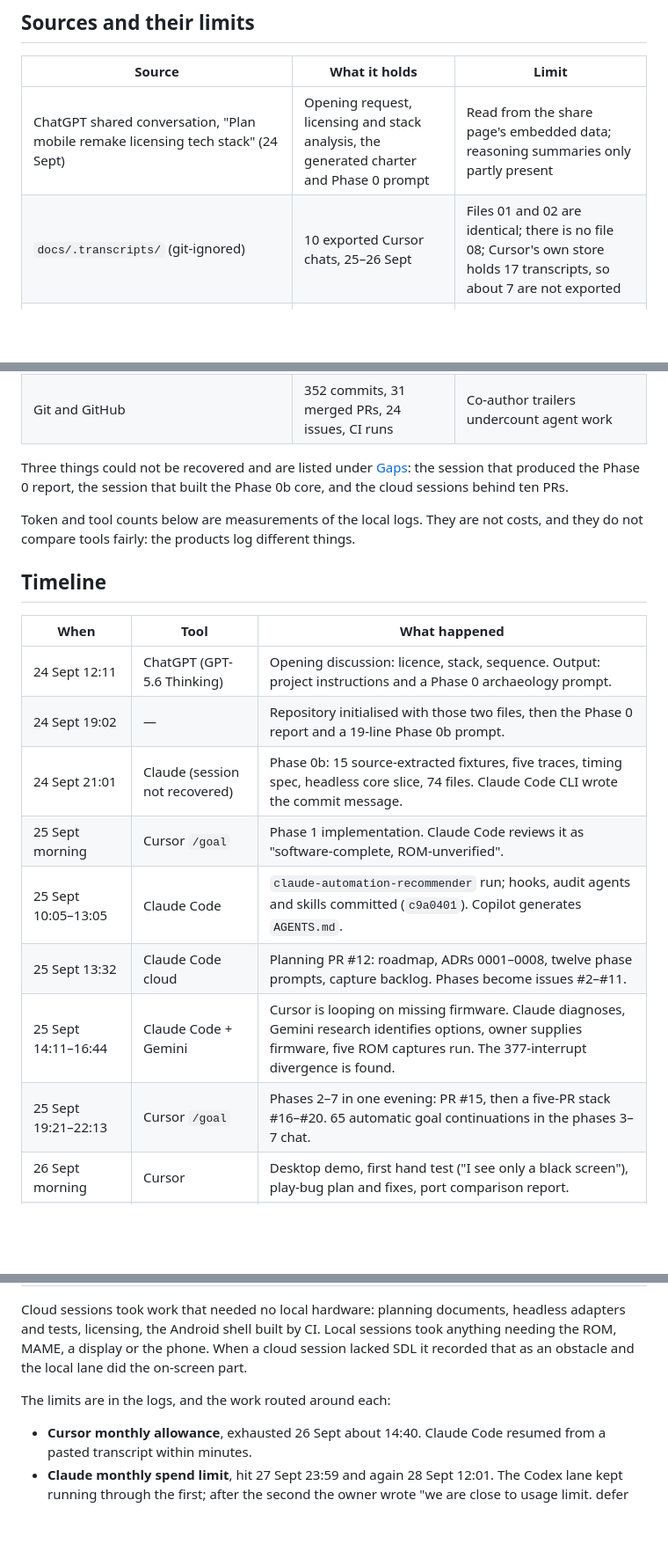
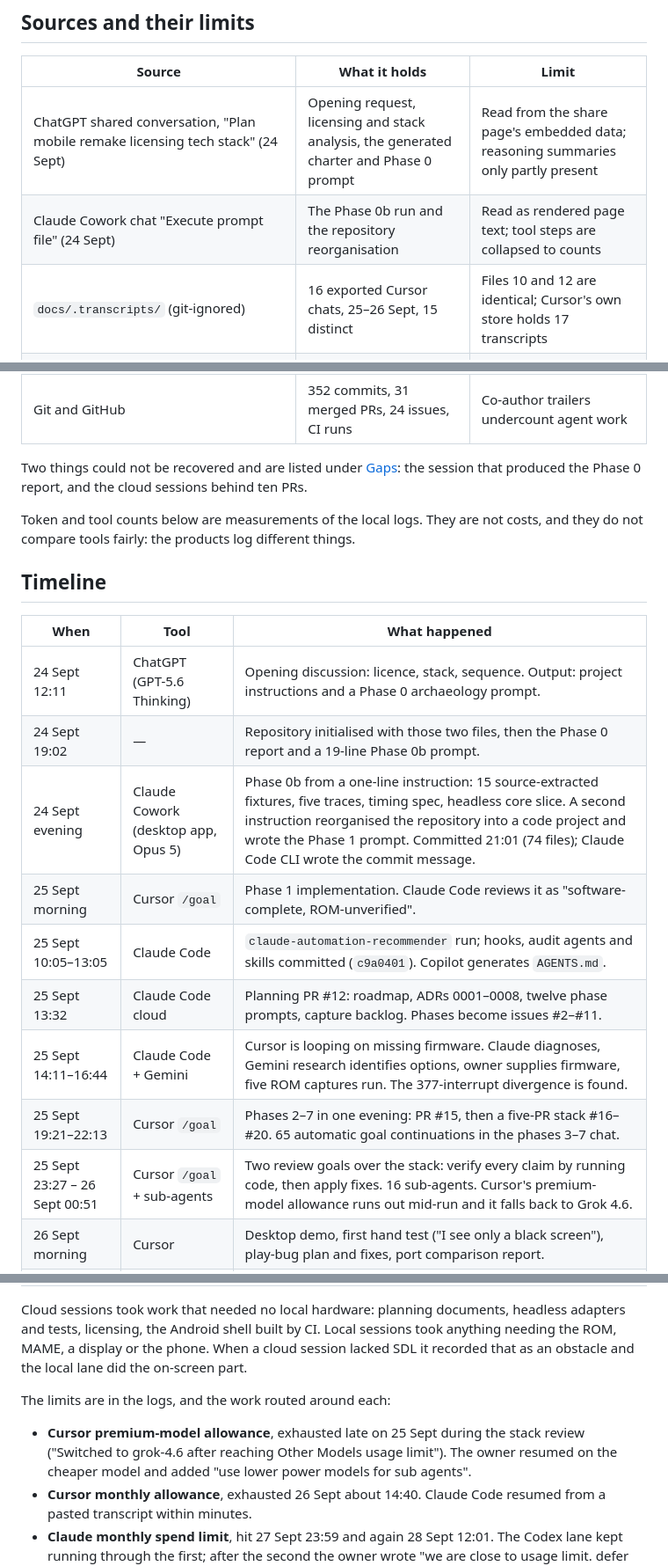
Before and after one commit to SteveLeve/daggorath, a Markdown page: docs/agentic-development-story.md, 3 parts joined by grey strips. Shown at 88% size. Rendered like a GitHub page; blank space fills up the shorter version.

```diff
--- a/docs/agentic-development-story.md
+++ b/docs/agentic-development-story.md
@@ -24,15 +24,15 @@ instructions. The techniques below are ranked by how much of the result they exp
 | Source | What it holds | Limit |
 |---|---|---|
 | ChatGPT shared conversation, "Plan mobile remake licensing tech stack" (24 Sept) | Opening request, licensing and stack analysis, the generated charter and Phase 0 prompt | Read from the share page's embedded data; reasoning summaries only partly present |
-| `docs/.transcripts/` (git-ignored) | 10 exported Cursor chats, 25–26 Sept | Files 01 and 02 are identical; there is no file 08; Cursor's own store holds 17 transcripts, so about 7 are not exported |
+| Claude Cowork chat "Execute prompt file" (24 Sept) | The Phase 0b run and the repository reorganisation | Read as rendered page text; tool steps are collapsed to counts |
+| `docs/.transcripts/` (git-ignored) | 16 exported Cursor chats, 25–26 Sept, 15 distinct | Files 10 and 12 are identical; Cursor's own store holds 17 transcripts |
 | `~/.claude/projects/*daggorath*` | 112 Claude Code sessions: 35 interactive, 77 automated | Cloud sessions (claude.ai/code) are not stored locally |
 | `~/.codex/sessions` | 32 Codex sessions that touch the project | Token counts are per-session totals as logged |
 | `.remember/` daily logs | Timestamped one-line summaries of every working block | Written by a summarising model; used here for sequence, not for claims |
 | Git and GitHub | 352 commits, 31 merged PRs, 24 issues, CI runs | Co-author trailers undercount agent work |
 
-Three things could not be recovered and are listed under [Gaps](#gaps-and-what-would-close-them):
-the session that produced the Phase 0 report, the session that built the Phase 0b core, and the
-cloud sessions behind ten PRs.
+Two things could not be recovered and are listed under [Gaps](#gaps-and-what-would-close-them):
+the session that produced the Phase 0 report, and the cloud sessions behind ten PRs.
 
 Token and tool counts below are measurements of the local logs. They are not costs, and they
 do not compare tools fairly: the products log different things.
@@ -43,12 +43,13 @@ do not compare tools fairly: the products log different things.
 |---|---|---|
 | 24 Sept 12:11 | ChatGPT (GPT-5.6 Thinking) | Opening discussion: licence, stack, sequence. Output: project instructions and a Phase 0 archaeology prompt. |
 | 24 Sept 19:02 | — | Repository initialised with those two files, then the Phase 0 report and a 19-line Phase 0b prompt. |
-| 24 Sept 21:01 | Claude (session not recovered) | Phase 0b: 15 source-extracted fixtures, five traces, timing spec, headless core slice, 74 files. Claude Code CLI wrote the commit message. |
+| 24 Sept evening | Claude Cowork (desktop app, Opus 5) | Phase 0b from a one-line instruction: 15 source-extracted fixtures, five traces, timing spec, headless core slice. A second instruction reorganised the repository into a code project and wrote the Phase 1 prompt. Committed 21:01 (74 files); Claude Code CLI wrote the commit message. |
 | 25 Sept morning | Cursor `/goal` | Phase 1 implementation. Claude Code reviews it as "software-complete, ROM-unverified". |
 | 25 Sept 10:05–13:05 | Claude Code | `claude-automation-recommender` run; hooks, audit agents and skills committed (`c9a0401`). Copilot generates `AGENTS.md`. |
 | 25 Sept 13:32 | Claude Code cloud | Planning PR #12: roadmap, ADRs 0001–0008, twelve phase prompts, capture backlog. Phases become issues #2–#11. |
 | 25 Sept 14:11–16:44 | Claude Code + Gemini | Cursor is looping on missing firmware. Claude diagnoses, Gemini research identifies options, owner supplies firmware, five ROM captures run. The 377-interrupt divergence is found. |
 | 25 Sept 19:21–22:13 | Cursor `/goal` | Phases 2–7 in one evening: PR #15, then a five-PR stack #16–#20. 65 automatic goal continuations in the phases 3–7 chat. |
+| 25 Sept 23:27 – 26 Sept 00:51 | Cursor `/goal` + sub-agents | Two review goals over the stack: verify every claim by running code, then apply fixes. 16 sub-agents. Cursor's premium-model allowance runs out mid-run and it falls back to Grok 4.6. |
 | 26 Sept morning | Cursor | Desktop demo, first hand test ("I see only a black screen"), play-bug plan and fixes, port comparison report. |
 | 26 Sept ~14:40 | Cursor → Claude Code | Cursor credits exhausted. Claude Code picks up from a pasted transcript. |
 | 26 Sept 18:38 | Claude Code | Hourly refinement loop starts (cron `17 * * * *`). Runs 1–29 over about 27 hours. |
@@ -277,6 +292,9 @@ obstacle and the local lane did the on-screen part.
 
 The limits are in the logs, and the work routed around each:
 
+- **Cursor premium-model allowance**, exhausted late on 25 Sept during the stack review
+  ("Switched to grok-4.6 after reaching Other Models usage limit"). The owner resumed on the
+  cheaper model and added "use lower power models for sub agents".
 - **Cursor monthly allowance**, exhausted 26 Sept about 14:40. Claude Code resumed from a
   pasted transcript within minutes.
 - **Claude monthly spend limit**, hit 27 Sept 23:59 and again 28 Sept 12:01. The Codex lane
```
Also changed, not shown: other parts of docs/agentic-development-story.md (+31 -9 lines).
